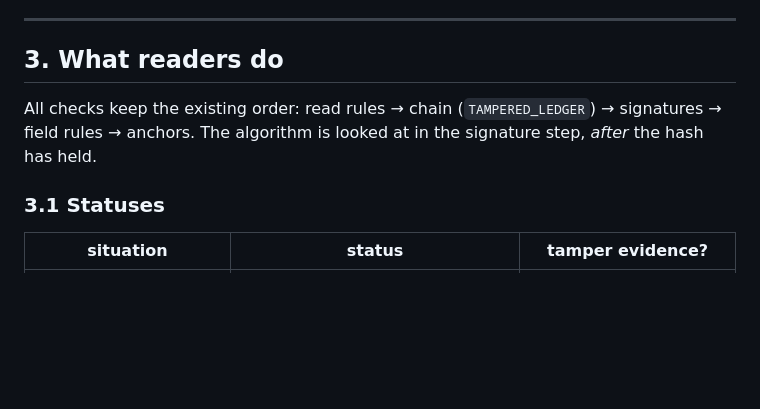
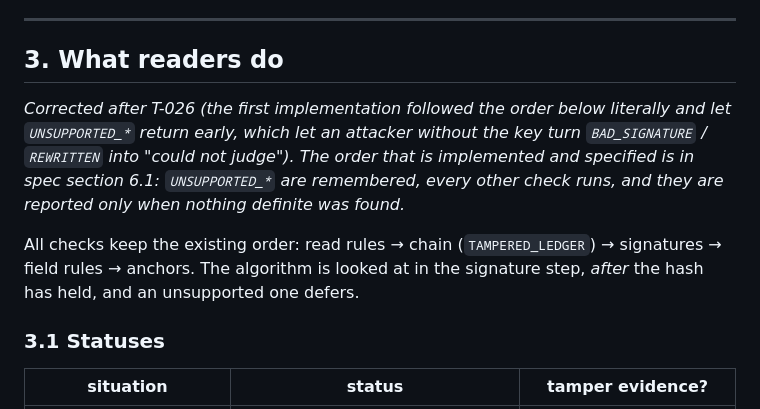
Before and after one commit to x91652-pixel/auditrail, a Markdown page: docs/design/d11-algorithm-and-format-identifiers.md, the part around the change. Drawn GitHub-style; blank space fills up the shorter version.

Commit message:
Design note D-11: correct the evaluation order after the review
Co-Authored-By: Claude Sonnet 5.5 <noreply@anthropic.com>

```diff
--- a/docs/design/d11-algorithm-and-format-identifiers.md
+++ b/docs/design/d11-algorithm-and-format-identifiers.md
@@ -109,8 +109,13 @@ bind the algorithm so two key types cannot share an id) is deferred with the key
 
 ## 3. What readers do
 
+*Corrected after T-026 (the first implementation followed the order below literally and let `UNSUPPORTED_*`
+return early, which let an attacker without the key turn `BAD_SIGNATURE` / `REWRITTEN` into "could not judge").
+The order that is implemented and specified is in spec section 6.1: `UNSUPPORTED_*` are remembered, every other
+check runs, and they are reported only when nothing definite was found.*
+
 All checks keep the existing order: read rules → chain (`TAMPERED_LEDGER`) → signatures → field rules → anchors.
-The algorithm is looked at in the signature step, *after* the hash has held.
+The algorithm is looked at in the signature step, *after* the hash has held, and an unsupported one defers.
 
 ### 3.1 Statuses
 
```
